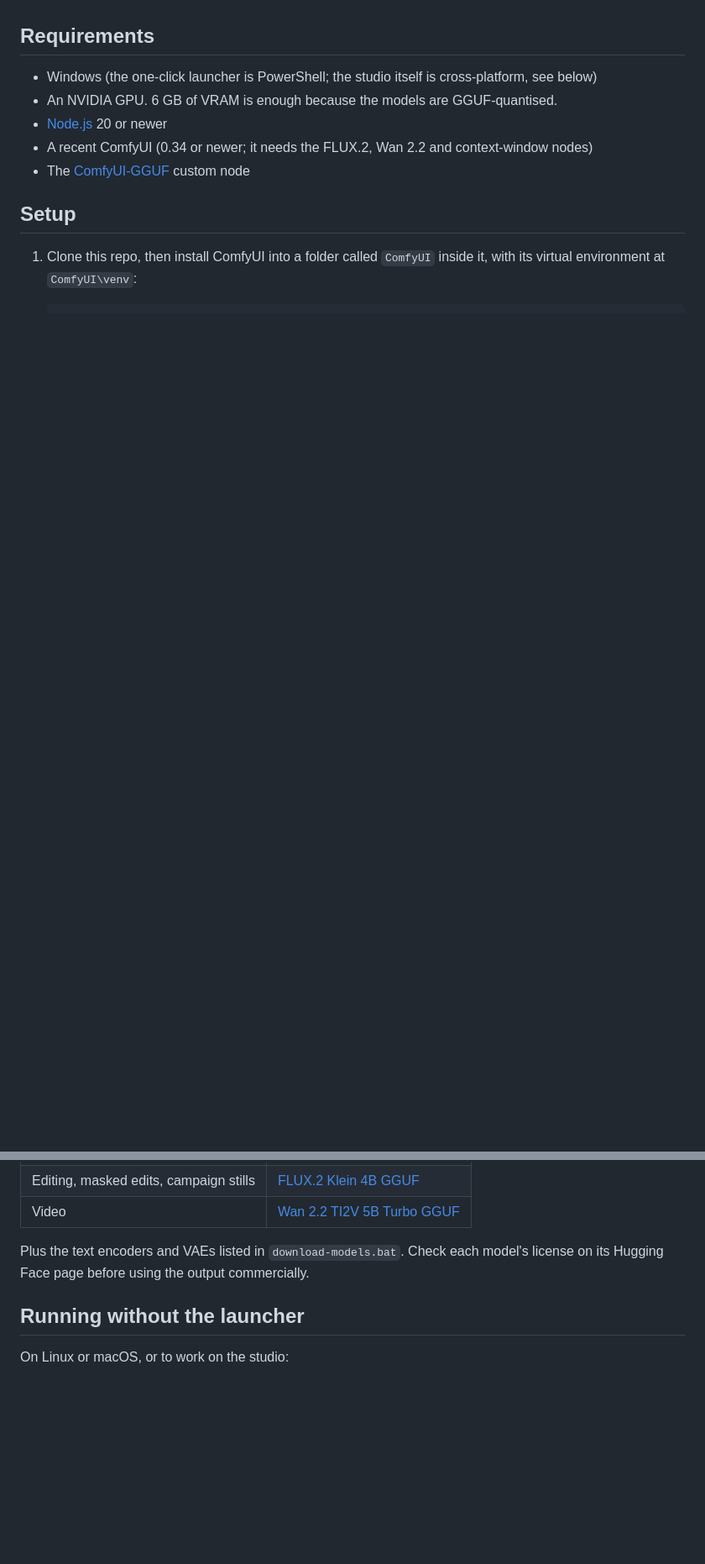
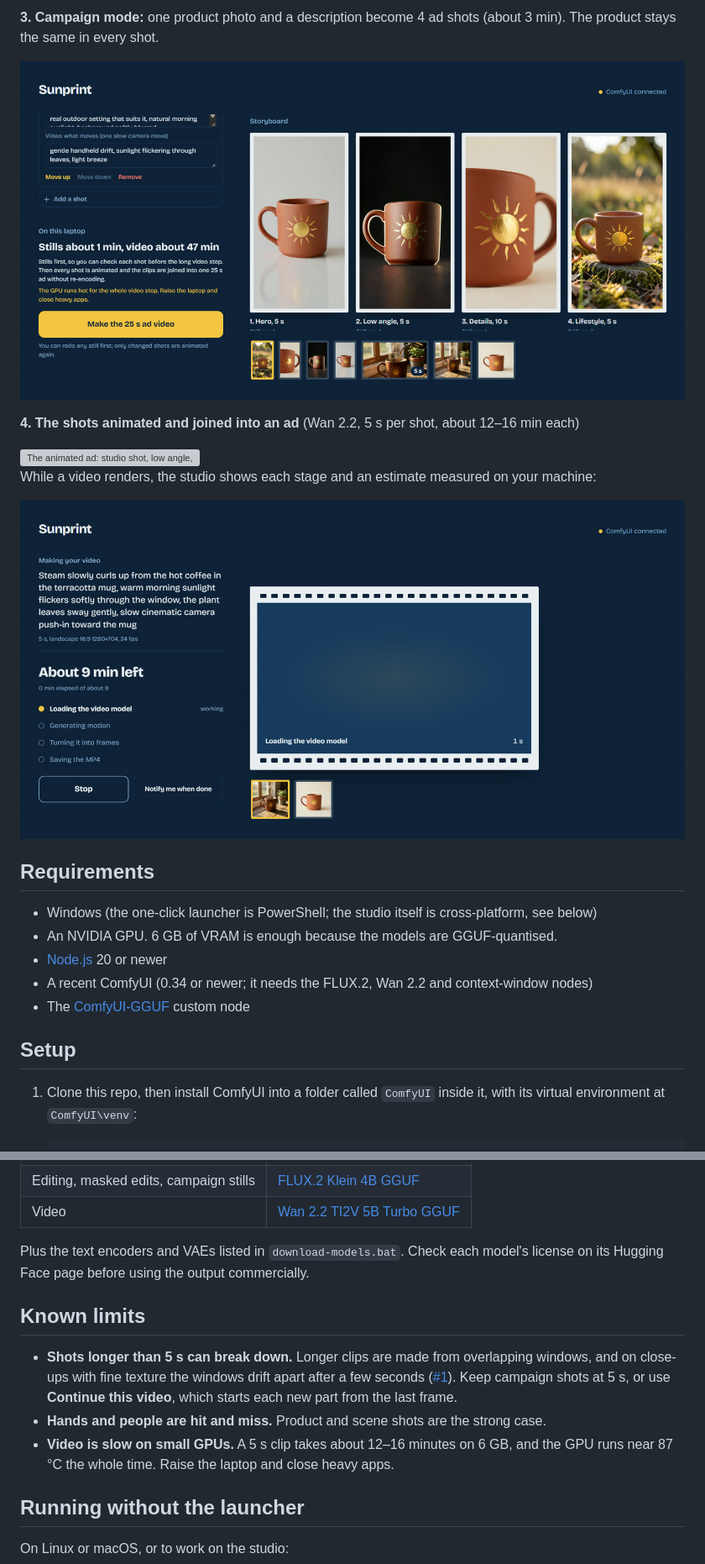
Before and after one commit to paudelbaibhav/sunprint, a Markdown page: README.md, 2 parts joined by grey strips. Shown at 84% size. Drawn GitHub-style; pictures changed too: docs/campaign-storyboard.jpg (added), docs/video-progress.jpg (added); blank space fills up the shorter version; grey boxes are pictures that could not be loaded.

Commit message:
README: screenshots, campaign demo and known limits
Adds a banner and a 'See it work' section with real results from a 6 GB
laptop GPU (text to image, edit, campaign storyboard, animated ad), and a
'Known limits' section that links the long-clip issue (#1).

Co-Authored-By: Claude Opus 5.5 <noreply@anthropic.com>

```diff
--- a/README.md
+++ b/README.md
@@ -24,3 +40,15 @@ All runs share one history in the browser.
+**3. Campaign mode:** one product photo and a description become 4 ad shots (about 3 min).
+The product stays the same in every shot.
+
+![Campaign storyboard with four shots of the same mug](docs/campaign-storyboard.jpg)
+
+**4. The shots animated and joined into an ad** (Wan 2.2, 5 s per shot, about 12–16 min each)
+
+<img src="docs/campaign-ad.gif" alt="The animated ad: studio shot, low angle, close-up of the gold sun" width="240">
+
+While a video renders, the studio shows each stage and an estimate measured on your machine:
+
+![Video progress screen](docs/video-progress.jpg)
 
 ## Requirements
 
@@ -75,6 +103,16 @@ Logs go to `logs\`.
 Plus the text encoders and VAEs listed in `download-models.bat`. Check each model's license on
 its Hugging Face page before using the output commercially.
 
+## Known limits
+
+- **Shots longer than 5 s can break down.** Longer clips are made from overlapping windows,
+  and on close-ups with fine texture the windows drift apart after a few seconds
+  ([#1](https://github.com/paudelbaibhav/sunprint/issues/1)). Keep campaign shots at 5 s, or
+  use **Continue this video**, which starts each new part from the last frame.
+- **Hands and people are hit and miss.** Product and scene shots are the strong case.
+- **Video is slow on small GPUs.** A 5 s clip takes about 12–16 minutes on 6 GB, and the GPU
+  runs near 87 °C the whole time. Raise the laptop and close heavy apps.
+
 ## Running without the launcher
 
 On Linux or macOS, or to work on the studio:
```
Also changed, not shown: other parts of README.md (+16 -0 lines), docs/banner.png (added), docs/edit-before-after.jpg (added), docs/studio-text-to-image.jpg (added), 1 other file.
